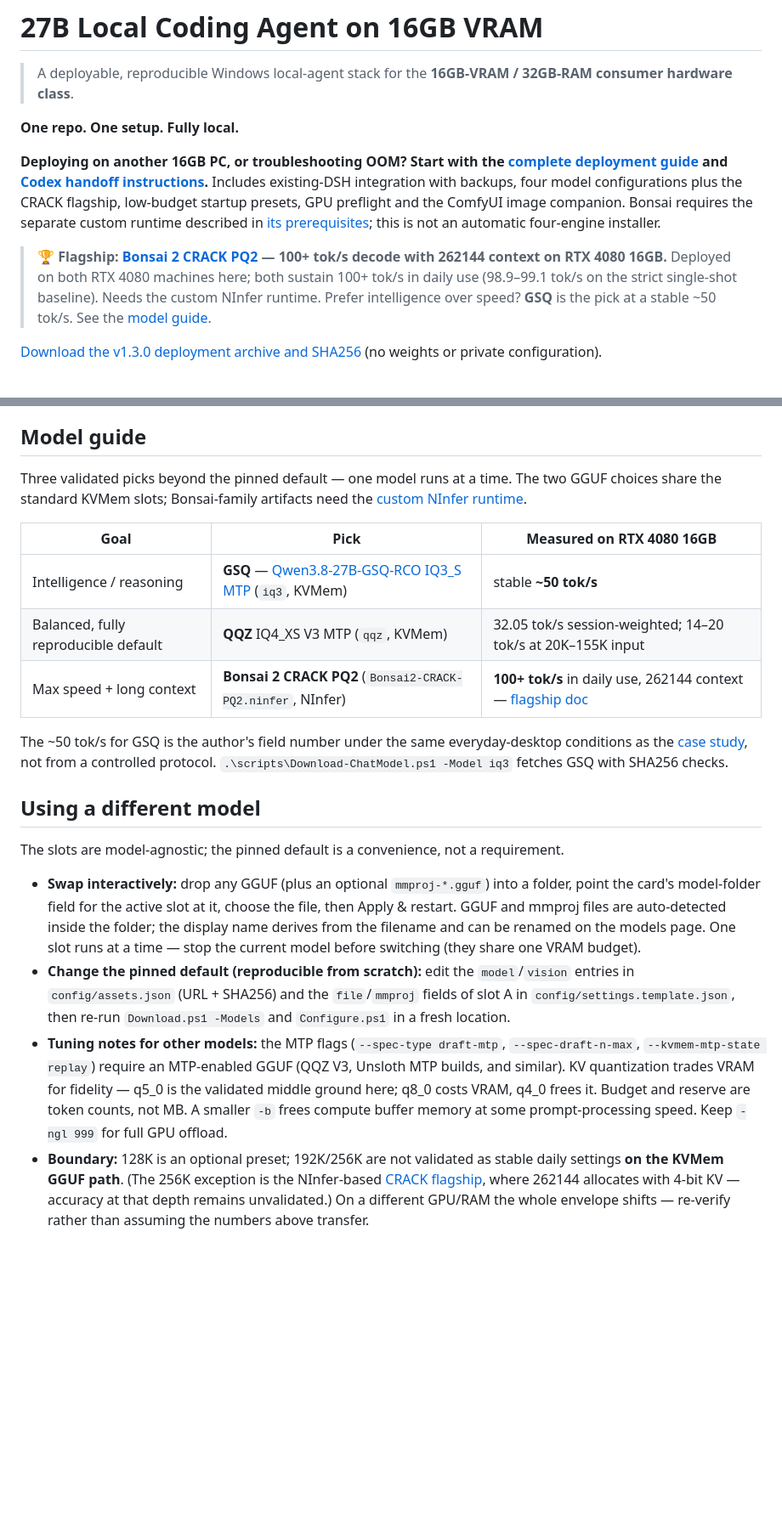
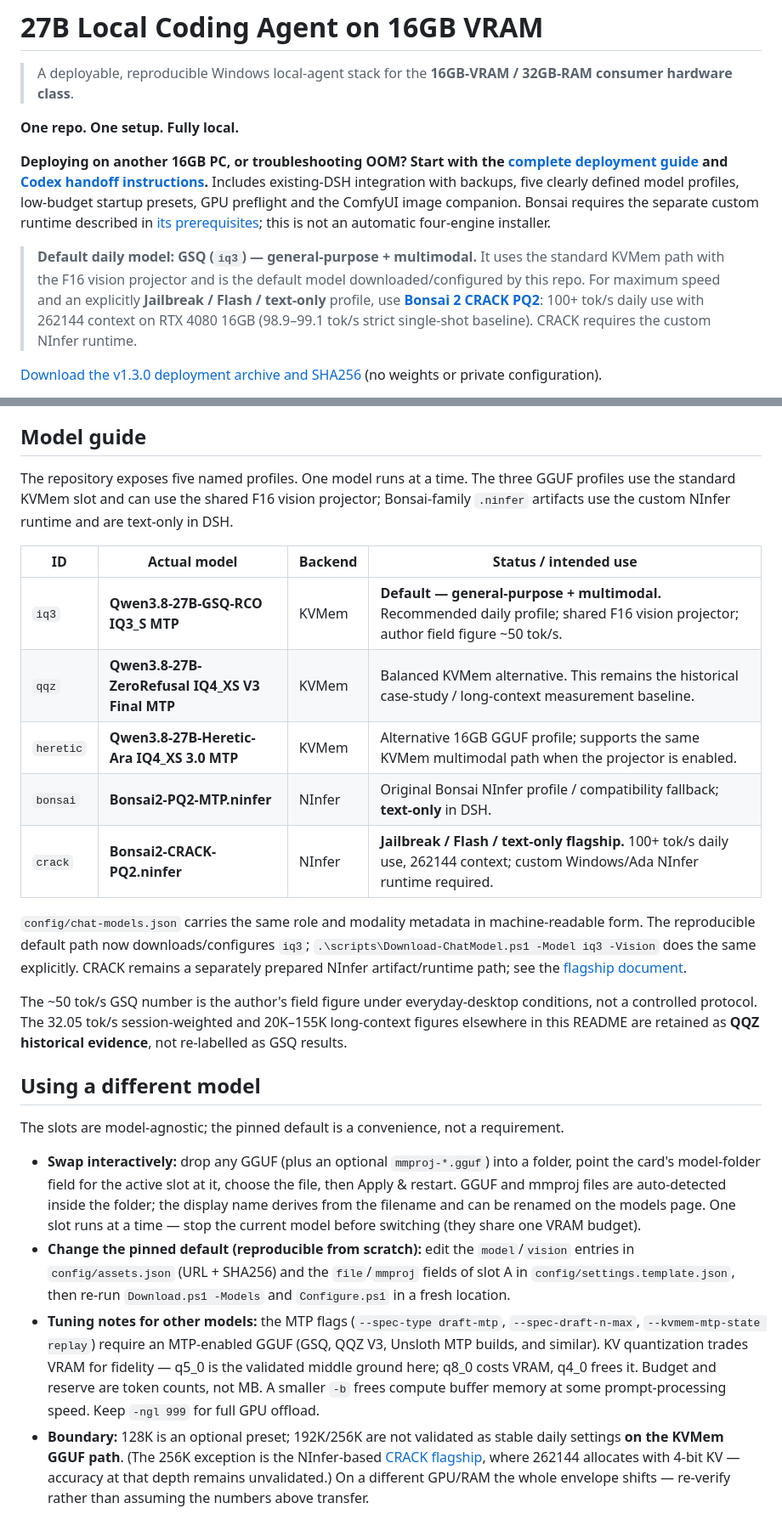
Before and after one commit to G0K0U/kvmem-agent-16gb, a Markdown page: README.md, 2 parts joined by grey strips. Shown at 85% size. Rendered like a GitHub page; blank space fills up the shorter version.

Commit message:
Set GSQ multimodal default and clarify model roles

```diff
--- a/README.md
+++ b/README.md
@@ -10,9 +10,9 @@
 
 **One repo. One setup. Fully local.**
 
-**Deploying on another 16GB PC, or troubleshooting OOM? Start with the [complete deployment guide](docs/DEPLOYMENT.md) and [Codex handoff instructions](docs/CODEX-DEPLOY.en.md).** Includes existing-DSH integration with backups, four model configurations plus the CRACK flagship, low-budget startup presets, GPU preflight and the ComfyUI image companion. Bonsai requires the separate custom runtime described in [its prerequisites](docs/BONSAI.en.md); this is not an automatic four-engine installer.
+**Deploying on another 16GB PC, or troubleshooting OOM? Start with the [complete deployment guide](docs/DEPLOYMENT.md) and [Codex handoff instructions](docs/CODEX-DEPLOY.en.md).** Includes existing-DSH integration with backups, five clearly defined model profiles, low-budget startup presets, GPU preflight and the ComfyUI image companion. Bonsai requires the separate custom runtime described in [its prerequisites](docs/BONSAI.en.md); this is not an automatic four-engine installer.
 
-> **🏆 Flagship: [Bonsai 2 CRACK PQ2](docs/CRACK-FLAGSHIP.md) — 100+ tok/s decode with 262144 context on RTX 4080 16GB.** Deployed on both RTX 4080 machines here; both sustain 100+ tok/s in daily use (98.9–99.1 tok/s on the strict single-shot baseline). Needs the custom NInfer runtime. Prefer intelligence over speed? **GSQ** is the pick at a stable ~50 tok/s. See the [model guide](#model-guide).
+> **Default daily model: GSQ (`iq3`) — general-purpose + multimodal.** It uses the standard KVMem path with the F16 vision projector and is the default model downloaded/configured by this repo. For maximum speed and an explicitly **Jailbreak / Flash / text-only** profile, use **[Bonsai 2 CRACK PQ2](docs/CRACK-FLAGSHIP.md)**: 100+ tok/s daily use with 262144 context on RTX 4080 16GB (98.9–99.1 tok/s strict single-shot baseline). CRACK requires the custom NInfer runtime.
 
 [Download the v1.3.0 deployment archive and SHA256](https://github.com/G0K0U/kvmem-agent-16gb/releases/tag/v1.3.0) (no weights or private configuration).
 
@@ -162,15 +162,19 @@ To shut down: stop tasks, stop the model in the panel, then exit the desktop nor
 
 ## Model guide
 
-Three validated picks beyond the pinned default — one model runs at a time. The two GGUF choices share the standard KVMem slots; Bonsai-family artifacts need the [custom NInfer runtime](docs/BONSAI.en.md).
+The repository exposes five named profiles. One model runs at a time. The three GGUF profiles use the standard KVMem slot and can use the shared F16 vision projector; Bonsai-family `.ninfer` artifacts use the custom NInfer runtime and are text-only in DSH.
 
-| Goal | Pick | Measured on RTX 4080 16GB |
-|---|---|---|
-| Intelligence / reasoning | **GSQ** — [Qwen3.8-27B-GSQ-RCO IQ3_S MTP](https://huggingface.co/ISTA-DASLab/Qwen3.8-27B-GSQ-RCO-GGUF) (`iq3`, KVMem) | stable **~50 tok/s** |
-| Balanced, fully reproducible default | **QQZ** IQ4_XS V3 MTP (`qqz`, KVMem) | 32.05 tok/s session-weighted; 14–20 tok/s at 20K–155K input |
-| Max speed + long context | **Bonsai 2 CRACK PQ2** (`Bonsai2-CRACK-PQ2.ninfer`, NInfer) | **100+ tok/s** in daily use, 262144 context — [flagship doc](docs/CRACK-FLAGSHIP.md) |
+| ID | Actual model | Backend | Status / intended use |
+|---|---|---|---|
+| `iq3` | **Qwen3.8-27B-GSQ-RCO IQ3_S MTP** | KVMem | **Default — general-purpose + multimodal.** Recommended daily profile; shared F16 vision projector; author field figure ~50 tok/s. |
+| `qqz` | **Qwen3.8-27B-ZeroRefusal IQ4_XS V3 Final MTP** | KVMem | Balanced KVMem alternative. This remains the historical case-study / long-context measurement baseline. |
+| `heretic` | **Qwen3.8-27B-Heretic-Ara IQ4_XS 3.0 MTP** | KVMem | Alternative 16GB GGUF profile; supports the same KVMem multimodal path when the projector is enabled. |
+| `bonsai` | **Bonsai2-PQ2-MTP.ninfer** | NInfer | Original Bonsai NInfer profile / compatibility fallback; **text-only** in DSH. |
+| `crack` | **Bonsai2-CRACK-PQ2.ninfer** | NInfer | **Jailbreak / Flash / text-only flagship.** 100+ tok/s daily use, 262144 context; custom Windows/Ada NInfer runtime required. |
 
-The ~50 tok/s for GSQ is the author's field number under the same everyday-desktop conditions as the [case study](docs/CASE-STUDY.md), not from a controlled protocol. `.\scripts\Download-ChatModel.ps1 -Model iq3` fetches GSQ with SHA256 checks.
+`config/chat-models.json` carries the same role and modality metadata in machine-readable form. The reproducible default path now downloads/configures `iq3`; `.\scripts\Download-ChatModel.ps1 -Model iq3 -Vision` does the same explicitly. CRACK remains a separately prepared NInfer artifact/runtime path; see the [flagship document](docs/CRACK-FLAGSHIP.md).
+
+The ~50 tok/s GSQ number is the author's field figure under everyday-desktop conditions, not a controlled protocol. The 32.05 tok/s session-weighted and 20K–155K long-context figures elsewhere in this README are retained as **QQZ historical evidence**, not re-labelled as GSQ results.
 
 ## Using a different model
 
@@ -178,7 +182,7 @@ The slots are model-agnostic; the pinned default is a convenience, not a require
 
 - **Swap interactively:** drop any GGUF (plus an optional `mmproj-*.gguf`) into a folder, point the card's model-folder field for the active slot at it, choose the file, then Apply & restart. GGUF and mmproj files are auto-detected inside the folder; the display name derives from the filename and can be renamed on the models page. One slot runs at a time — stop the current model before switching (they share one VRAM budget).
 - **Change the pinned default (reproducible from scratch):** edit the `model`/`vision` entries in `config/assets.json` (URL + SHA256) and the `file`/`mmproj` fields of slot A in `config/settings.template.json`, then re-run `Download.ps1 -Models` and `Configure.ps1` in a fresh location.
-- **Tuning notes for other models:** the MTP flags (`--spec-type draft-mtp`, `--spec-draft-n-max`, `--kvmem-mtp-state replay`) require an MTP-enabled GGUF (QQZ V3, Unsloth MTP builds, and similar). KV quantization trades VRAM for fidelity — q5_0 is the validated middle ground here; q8_0 costs VRAM, q4_0 frees it. Budget and reserve are token counts, not MB. A smaller `-b` frees compute buffer memory at some prompt-processing speed. Keep `-ngl 999` for full GPU offload.
+- **Tuning notes for other models:** the MTP flags (`--spec-type draft-mtp`, `--spec-draft-n-max`, `--kvmem-mtp-state replay`) require an MTP-enabled GGUF (GSQ, QQZ V3, Unsloth MTP builds, and similar). KV quantization trades VRAM for fidelity — q5_0 is the validated middle ground here; q8_0 costs VRAM, q4_0 frees it. Budget and reserve are token counts, not MB. A smaller `-b` frees compute buffer memory at some prompt-processing speed. Keep `-ngl 999` for full GPU offload.
 - **Boundary:** 128K is an optional preset; 192K/256K are not validated as stable daily settings **on the KVMem GGUF path**. (The 256K exception is the NInfer-based [CRACK flagship](docs/CRACK-FLAGSHIP.md), where 262144 allocates with 4-bit KV — accuracy at that depth remains unvalidated.) On a different GPU/RAM the whole envelope shifts — re-verify rather than assuming the numbers above transfer.
 
 ## Stability boundaries
```
Also changed, not shown: other parts of README.md (+5 -5 lines).
